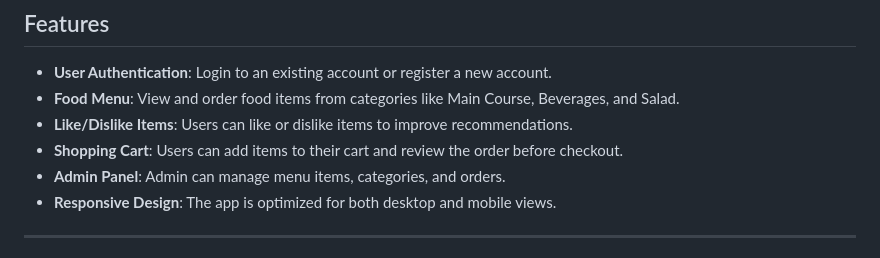
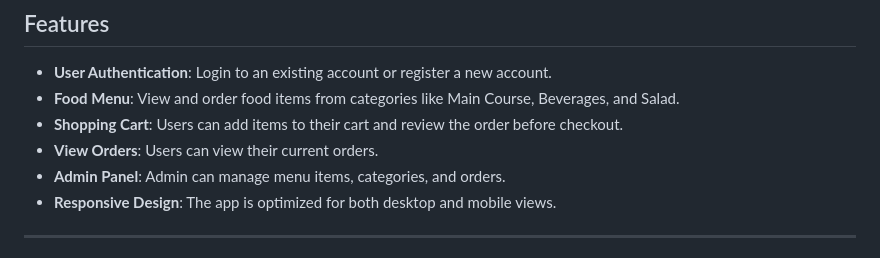
Before and after one commit to DoaaGomaa89/Food-ordering-system, a Markdown page: README.md, the part around the change. Rendered like a GitHub page.

```diff
--- a/README.md
+++ b/README.md
@@ -8,8 +8,8 @@ An online food ordering web application built with Django. This project allows u
 
 - **User Authentication**: Login to an existing account or register a new account.
 - **Food Menu**: View and order food items from categories like Main Course, Beverages, and Salad.
-- **Like/Dislike Items**: Users can like or dislike items to improve recommendations.
 - **Shopping Cart**: Users can add items to their cart and review the order before checkout.
+- **View Orders**: Users can view their current orders.
 - **Admin Panel**: Admin can manage menu items, categories, and orders.
 - **Responsive Design**: The app is optimized for both desktop and mobile views.
 
```
